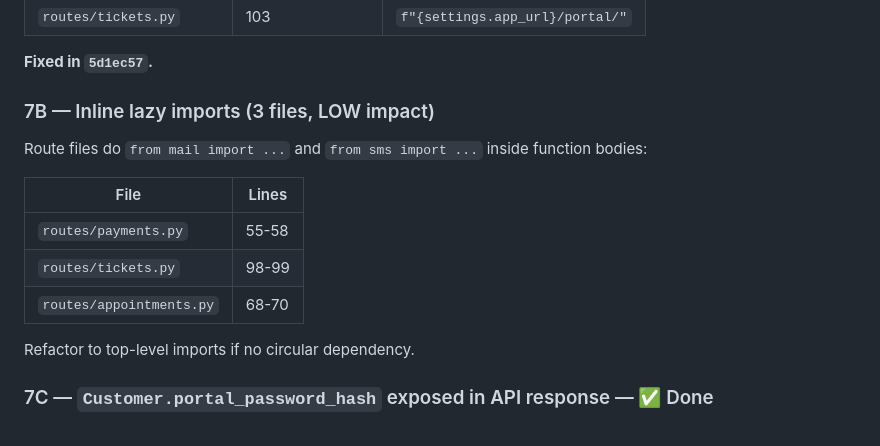
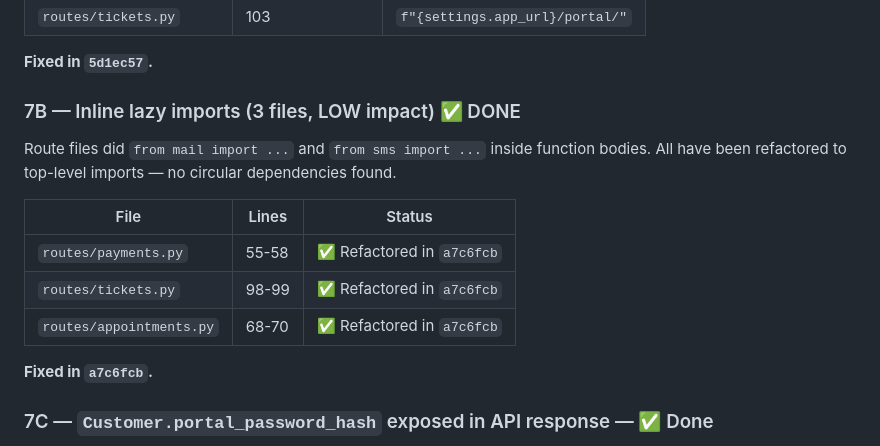
Before and after one commit to omiinaya/spacetime-crm, a Markdown page: ROADMAP.md, the part around the change. Rendered like a GitHub page.

Commit message:
Mark ROADMAP 7B (inline lazy imports) as done — refactored in 67676aa

```diff
--- a/ROADMAP.md
+++ b/ROADMAP.md
@@ -259,17 +259,17 @@ All 9 instances in route files have been replaced with `f"{settings.app_url}/por
 
 **Fixed in `5d1ec57`.**
 
-### 7B — Inline lazy imports (3 files, LOW impact)
+### 7B — Inline lazy imports (3 files, LOW impact) ✅ DONE
 
-Route files do `from mail import ...` and `from sms import ...` inside function bodies:
+Route files did `from mail import ...` and `from sms import ...` inside function bodies. All have been refactored to top-level imports — no circular dependencies found.
 
-| File | Lines |
-|------|-------|
-| `routes/payments.py` | 55-58 |
-| `routes/tickets.py` | 98-99 |
-| `routes/appointments.py` | 68-70 |
+| File | Lines | Status |
+|------|-------|--------|
+| `routes/payments.py` | 55-58 | ✅ Refactored in `a7c6fcb` |
+| `routes/tickets.py` | 98-99 | ✅ Refactored in `a7c6fcb` |
+| `routes/appointments.py` | 68-70 | ✅ Refactored in `a7c6fcb` |
 
-Refactor to top-level imports if no circular dependency.
+**Fixed in `a7c6fcb`.**
 
 ### 7C — `Customer.portal_password_hash` exposed in API response — ✅ Done
 
```
